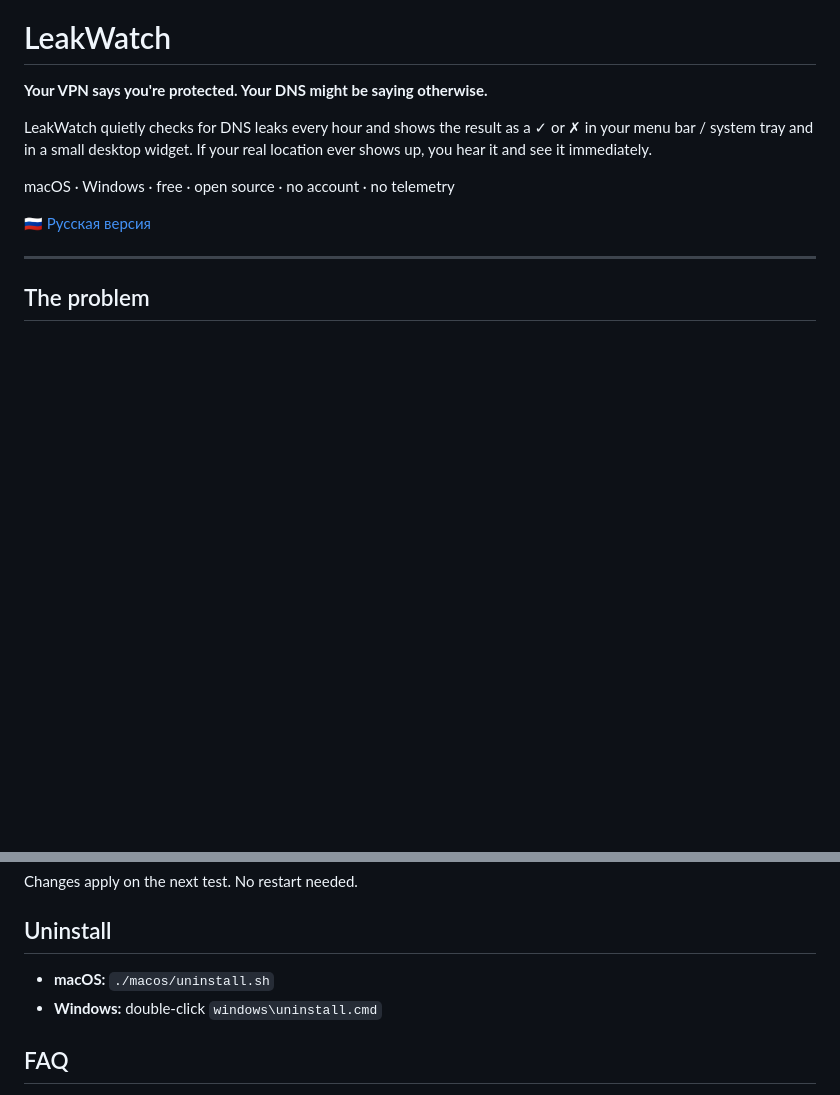
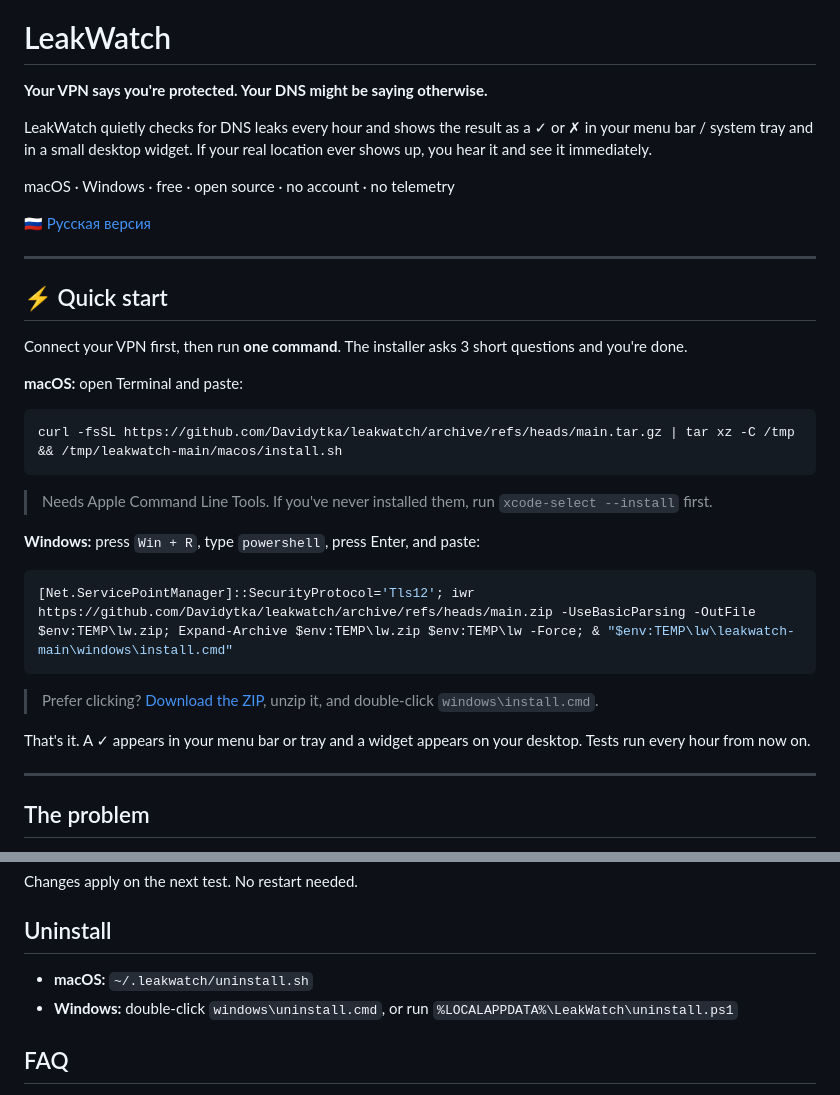
Before and after one commit to Davidytka/leakwatch, a Markdown page: README.md, 2 parts joined by grey strips. Drawn GitHub-style; blank space fills up the shorter version.

````diff
--- a/README.md
+++ b/README.md
@@ -7,6 +9,30 @@ LeakWatch quietly checks for DNS leaks every hour and shows the result as a ✓
 macOS · Windows · free · open source · no account · no telemetry
 
 🇷🇺 [Русская версия](README.ru.md)
+
+---
+
+## ⚡ Quick start
+
+Connect your VPN first, then run **one command**. The installer asks 3 short questions and you're done.
+
+**macOS:** open Terminal and paste:
+
+```bash
+curl -fsSL https://github.com/Davidytka/leakwatch/archive/refs/heads/main.tar.gz | tar xz -C /tmp && /tmp/leakwatch-main/macos/install.sh
+```
+
+> Needs Apple Command Line Tools. If you've never installed them, run `xcode-select --install` first.
+
+**Windows:** press `Win + R`, type `powershell`, press Enter, and paste:
+
+```powershell
+[Net.ServicePointManager]::SecurityProtocol='Tls12'; iwr https://github.com/Davidytka/leakwatch/archive/refs/heads/main.zip -UseBasicParsing -OutFile $env:TEMP\lw.zip; Expand-Archive $env:TEMP\lw.zip $env:TEMP\lw -Force; & "$env:TEMP\lw\leakwatch-main\windows\install.cmd"
+```
+
+> Prefer clicking? [Download the ZIP](https://github.com/Davidytka/leakwatch/archive/refs/heads/main.zip), unzip it, and double-click `windows\install.cmd`.
+
+That's it. A ✓ appears in your menu bar or tray and a widget appears on your desktop. Tests run every hour from now on.
 
 ---
 
@@ -99,8 +125,8 @@ Changes apply on the next test. No restart needed.
 
 ## Uninstall
 
-- **macOS:** `./macos/uninstall.sh`
-- **Windows:** double-click `windows\uninstall.cmd`
+- **macOS:** `~/.leakwatch/uninstall.sh`
+- **Windows:** double-click `windows\uninstall.cmd`, or run `%LOCALAPPDATA%\LeakWatch\uninstall.ps1`
 
 ## FAQ
 
````
Also changed, not shown: other parts of README.md (+2 -0 lines), README.ru.md (+28 -2 lines), assets/social-preview.jpg (added), 3 other files.
